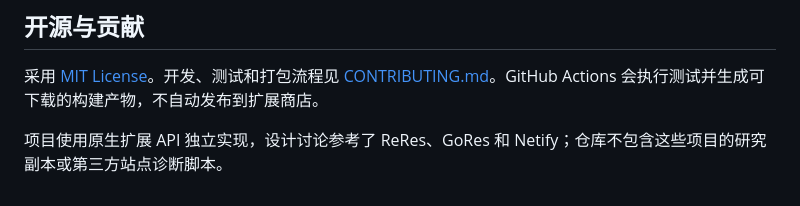
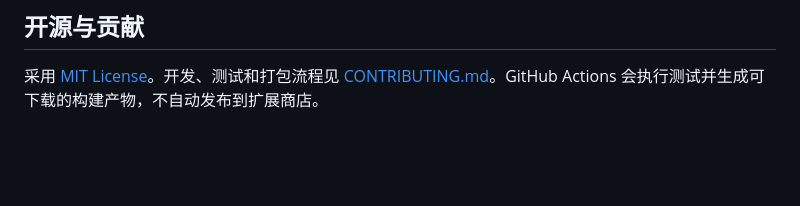
Before and after one commit to wuyanghai/ReJS, a Markdown page: README.md, the part around the change. GitHub-like rendering; blank space fills up the shorter version.

```diff
--- a/README.md
+++ b/README.md
@@ -84,5 +84,3 @@ npm run test:browser
 ## 开源与贡献
 
 采用 [MIT License](LICENSE)。开发、测试和打包流程见 [CONTRIBUTING.md](CONTRIBUTING.md)。GitHub Actions 会执行测试并生成可下载的构建产物，不自动发布到扩展商店。
-
-项目使用原生扩展 API 独立实现，设计讨论参考了 ReRes、GoRes 和 Netify；仓库不包含这些项目的研究副本或第三方站点诊断脚本。
```
